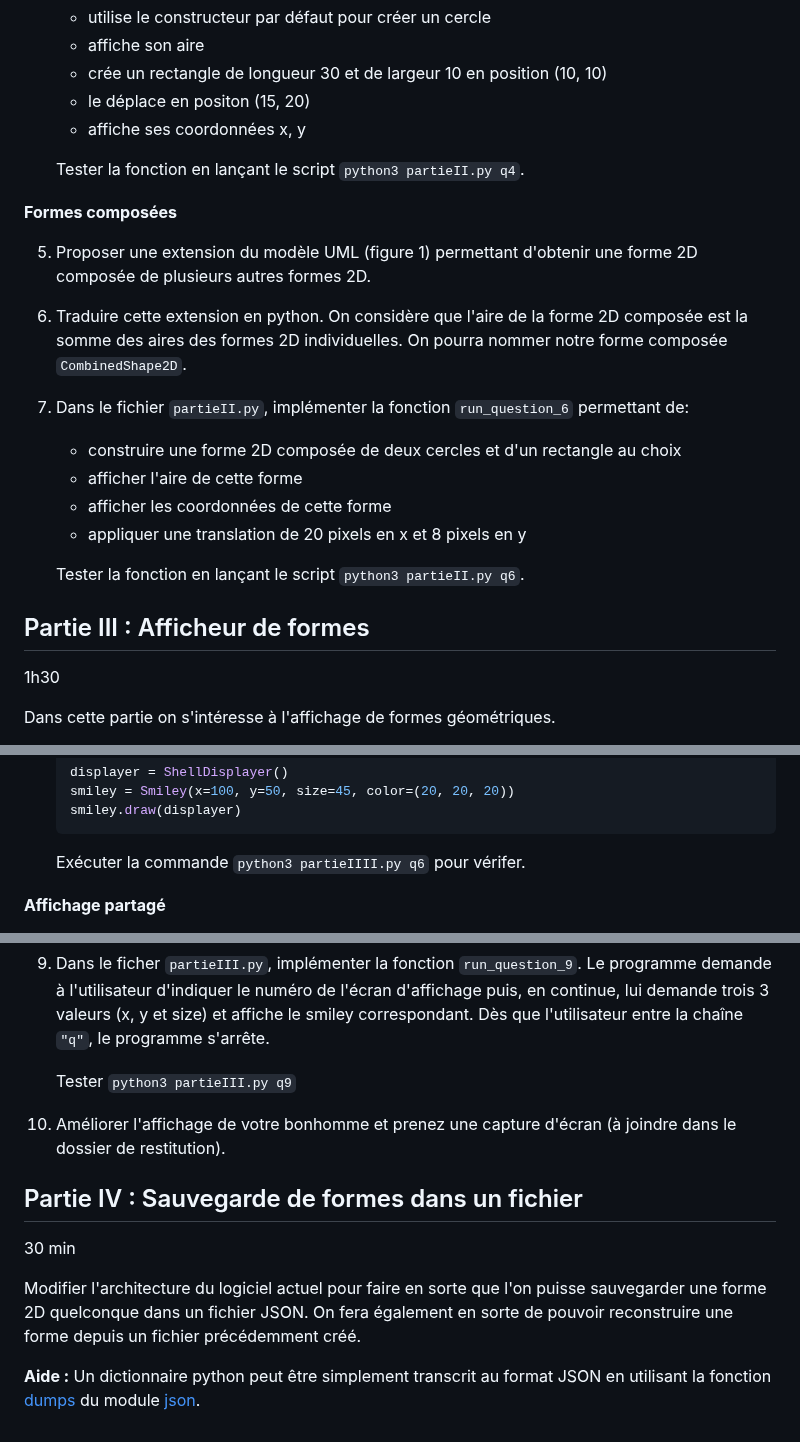
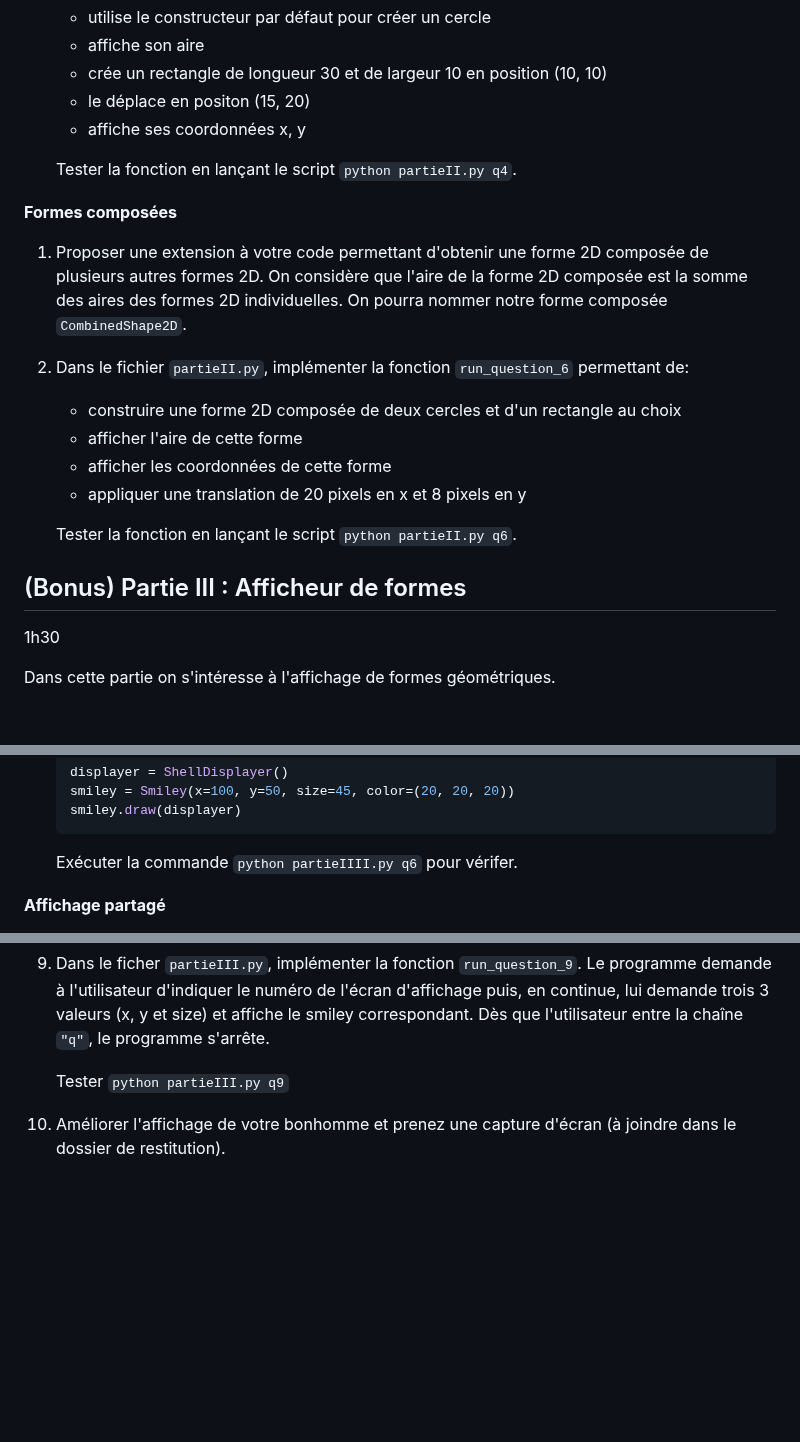
Before and after one commit to blavad/poo-python, a Markdown page: TP4-Polymorphisme/README.md, 3 parts joined by grey strips. Rendered like a GitHub page; blank space fills up the shorter version.

Commit message:
update tp4

````diff
--- a/TP4-Polymorphisme/README.md
+++ b/TP4-Polymorphisme/README.md
@@ -99,24 +99,22 @@ Etant donné le diagramme de classes ci-dessus représentant des formes 2D, rép
    - le déplace en positon (15, 20)
    - affiche ses coordonnées x, y
 
-   Tester la fonction en lançant le script `python3 partieII.py q4`.
+   Tester la fonction en lançant le script `python partieII.py q4`.
 
 **Formes composées**
 
-5. Proposer une extension du modèle UML (figure 1) permettant d'obtenir une forme 2D composée de plusieurs autres formes 2D.
+1. Proposer une extension à votre code permettant d'obtenir une forme 2D composée de plusieurs autres formes 2D. On considère que l'aire de la forme 2D composée est la somme des aires des formes 2D individuelles. On pourra nommer notre forme composée `CombinedShape2D`.
 
-1. Traduire cette extension en python. On considère que l'aire de la forme 2D composée est la somme des aires des formes 2D individuelles. On pourra nommer notre forme composée `CombinedShape2D`.
-
-1. Dans le fichier `partieII.py`, implémenter la fonction `run_question_6` permettant de:
+2. Dans le fichier `partieII.py`, implémenter la fonction `run_question_6` permettant de:
 
    - construire une forme 2D composée de deux cercles et d'un rectangle au choix
    - afficher l'aire de cette forme
    - afficher les coordonnées de cette forme
    - appliquer une translation de 20 pixels en x et 8 pixels en y
 
-   Tester la fonction en lançant le script `python3 partieII.py q6`.
+   Tester la fonction en lançant le script `python partieII.py q6`.
 
-## Partie III : Afficheur de formes
+## (Bonus) Partie III : Afficheur de formes
 
 1h30
 
@@ -163,7 +161,7 @@ Dans cette partie on s'intéresse à l'affichage de formes géométriques.
    smiley.draw(displayer)
    ```
 
-   Exécuter la commande `python3 partieIIII.py q6` pour vérifer.
+   Exécuter la commande `python partieIIII.py q6` pour vérifer.
 
 **Affichage partagé**
 
@@ -177,17 +175,17 @@ On souhaite désormais afficher nos formes sur un écran partagé sur le web. Le
 
 1. Dans le ficher `partieIII.py`, implémenter la fonction `run_question_9`. Le programme demande à l'utilisateur d'indiquer le numéro de l'écran d'affichage puis, en continue, lui demande trois 3 valeurs (x, y et size) et affiche le smiley correspondant. Dès que l'utilisateur entre la chaîne `"q"`, le programme s'arrête.
 
-   Tester `python3 partieIII.py q9`
+   Tester `python partieIII.py q9`
 
 1. Améliorer l'affichage de votre bonhomme et prenez une capture d'écran (à joindre dans le dossier de restitution).
 
-## Partie IV : Sauvegarde de formes dans un fichier
+<!-- ## Partie IV : Sauvegarde de formes dans un fichier
 
 30 min
 
 Modifier l'architecture du logiciel actuel pour faire en sorte que l'on puisse sauvegarder une forme 2D quelconque dans un fichier JSON. On fera également en sorte de pouvoir reconstruire une forme depuis un fichier précédemment créé.
 
-**Aide :** Un dictionnaire python peut être simplement transcrit au format JSON en utilisant la fonction [dumps](https://www.geeksforgeeks.org/how-to-convert-python-dictionary-to-json/) du module [json](https://www.geeksforgeeks.org/how-to-convert-python-dictionary-to-json/).
+**Aide :** Un dictionnaire python peut être simplement transcrit au format JSON en utilisant la fonction [dumps](https://www.geeksforgeeks.org/how-to-convert-python-dictionary-to-json/) du module [json](https://www.geeksforgeeks.org/how-to-convert-python-dictionary-to-json/). -->
 
 <!-- ## Partie V : Pictionary
 
````
